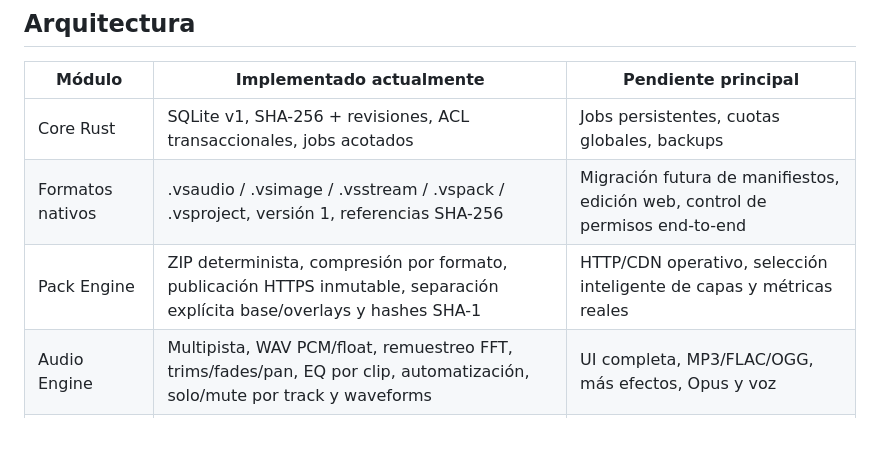
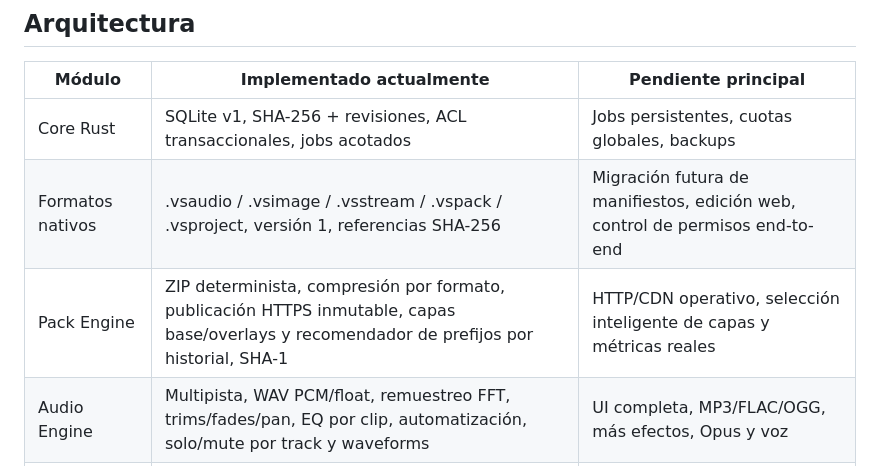
Before and after one commit to JoseDaniel03/VSMedia, a Markdown page: README.md, the part around the change. Drawn GitHub-style; blank space fills up the shorter version.

Commit message:
docs(pack): explain churn-based overlay suggestions and stable cache policy

```diff
--- a/README.md
+++ b/README.md
@@ -11,7 +11,7 @@ Nuevo proyecto en Rust con APIs para productores Java. Los otros plugins **consu
 |---|---|---|
 | Core Rust | SQLite v1, SHA-256 + revisiones, ACL transaccionales, jobs acotados | Jobs persistentes, cuotas globales, backups |
 | Formatos nativos | .vsaudio / .vsimage / .vsstream / .vspack / .vsproject, versión 1, referencias SHA-256 | Migración futura de manifiestos, edición web, control de permisos end-to-end |
-| Pack Engine | ZIP determinista, compresión por formato, publicación HTTPS inmutable, separación explícita base/overlays y hashes SHA-1 | HTTP/CDN operativo, selección inteligente de capas y métricas reales |
+| Pack Engine | ZIP determinista, compresión por formato, publicación HTTPS inmutable, capas base/overlays y recomendador de prefijos por historial, SHA-1 | HTTP/CDN operativo, selección inteligente de capas y métricas reales |
 | Audio Engine | Multipista, WAV PCM/float, remuestreo FFT, trims/fades/pan, EQ por clip, automatización, solo/mute por track y waveforms | UI completa, MP3/FLAC/OGG, más efectos, Opus y voz |
 | Image Engine | Tiles 128x128, Lanczos3, PNG/JPEG/WebP/GIF y fotogramas GIF/APNG | Paleta MapView, marcos, web URL segura |
 | Font Engine | Generación JSON bitmap, asignador de glifos | Composición final y formatos |
```
Also changed, not shown: docs/RESOURCE-PACK-DELIVERY.md (+13 -0 lines), docs/ROADMAP.md (+2 -1 lines).
